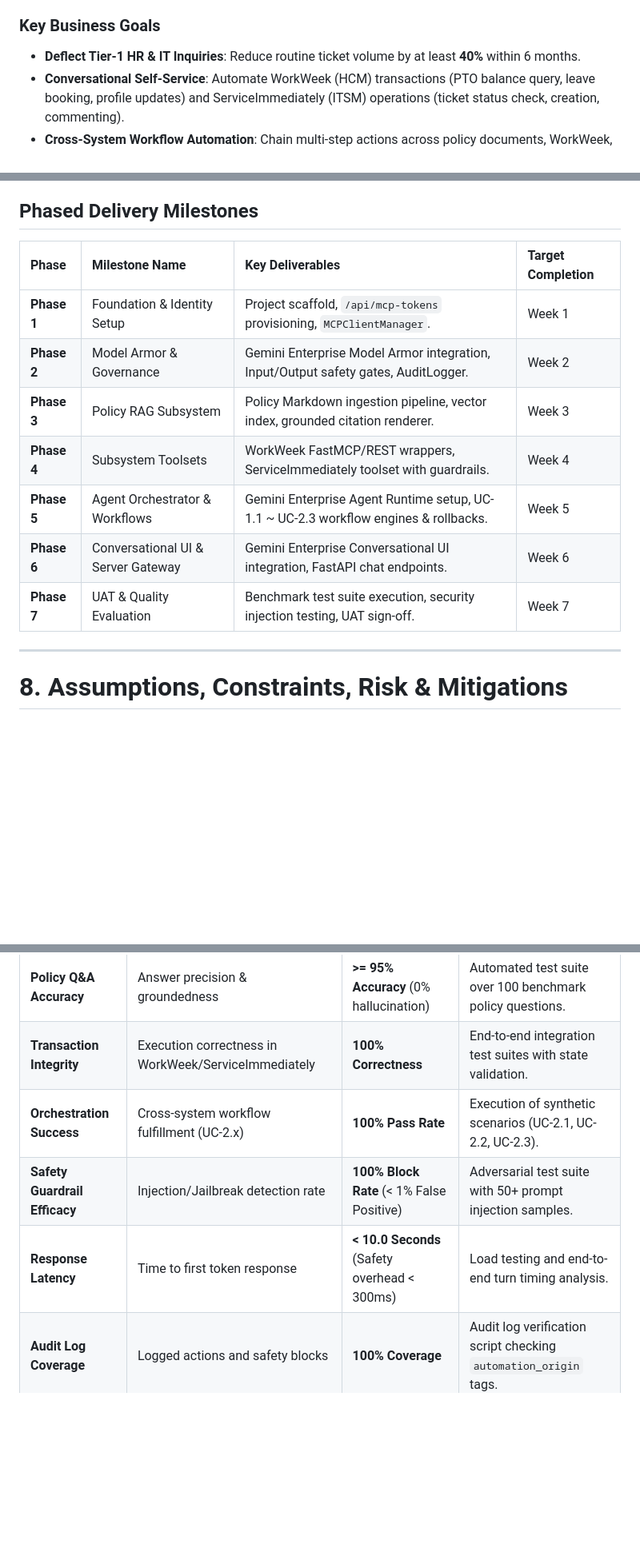
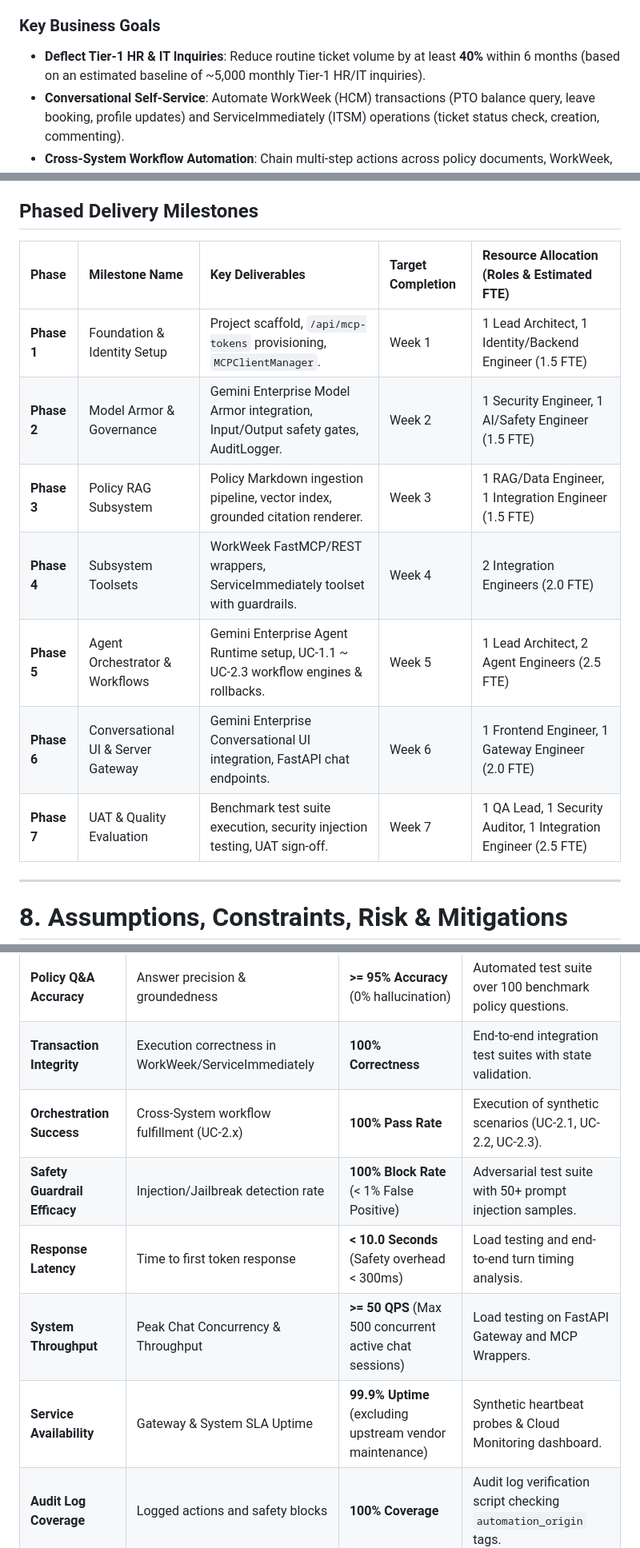
Before and after one commit to cosmos0703/kr-elevate-module3, a Markdown page: resources/Enterprise Agentic Solution Design Document - HR Agentic Solution (MVP 1).md, 3 parts joined by grey strips. Shown at 80% size. Rendered like a GitHub page; blank space fills up the shorter version.

```diff
--- a/resources/Enterprise Agentic Solution Design Document - HR Agentic Solution (MVP 1).md
+++ b/resources/Enterprise Agentic Solution Design Document - HR Agentic Solution (MVP 1).md
@@ -31,7 +31,7 @@ The **HR Agentic Solution (MVP 1)** is an enterprise-grade AI virtual assistant
 - **Data Governance & Security Risks**: Unregulated AI usage poses potential risks of Sensitive Personally Identifiable Information (SPII) leaks, prompt injections, and unverified transactional execution.
 
 ### Key Business Goals
-- **Deflect Tier-1 HR & IT Inquiries**: Reduce routine ticket volume by at least **40%** within 6 months.
+- **Deflect Tier-1 HR & IT Inquiries**: Reduce routine ticket volume by at least **40%** within 6 months (based on an estimated baseline of ~5,000 monthly Tier-1 HR/IT inquiries).
 - **Conversational Self-Service**: Automate WorkWeek (HCM) transactions (PTO balance query, leave booking, profile updates) and ServiceImmediately (ITSM) operations (ticket status check, creation, commenting).
 - **Cross-System Workflow Automation**: Chain multi-step actions across policy documents, WorkWeek, and ServiceImmediately.
 - **Zero-Trust Enterprise Governance**: Guarantee **100% auditability** and enforce **0% data leakage** or unauthorized cross-user data access.
@@ -233,15 +287,15 @@ sequenceDiagram
 
 ## **Phased Delivery Milestones**
 
-| Phase | Milestone Name | Key Deliverables | Target Completion |
-| :---- | :---- | :---- | :---- |
-| **Phase 1** | Foundation & Identity Setup | Project scaffold, `/api/mcp-tokens` provisioning, `MCPClientManager`. | Week 1 |
-| **Phase 2** | Model Armor & Governance | Gemini Enterprise Model Armor integration, Input/Output safety gates, AuditLogger. | Week 2 |
-| **Phase 3** | Policy RAG Subsystem | Policy Markdown ingestion pipeline, vector index, grounded citation renderer. | Week 3 |
-| **Phase 4** | Subsystem Toolsets | WorkWeek FastMCP/REST wrappers, ServiceImmediately toolset with guardrails. | Week 4 |
-| **Phase 5** | Agent Orchestrator & Workflows | Gemini Enterprise Agent Runtime setup, UC-1.1 ~ UC-2.3 workflow engines & rollbacks. | Week 5 |
-| **Phase 6** | Conversational UI & Server Gateway | Gemini Enterprise Conversational UI integration, FastAPI chat endpoints. | Week 6 |
-| **Phase 7** | UAT & Quality Evaluation | Benchmark test suite execution, security injection testing, UAT sign-off. | Week 7 |
+| Phase | Milestone Name | Key Deliverables | Target Completion | Resource Allocation (Roles & Estimated FTE) |
+| :---- | :---- | :---- | :---- | :---- |
+| **Phase 1** | Foundation & Identity Setup | Project scaffold, `/api/mcp-tokens` provisioning, `MCPClientManager`. | Week 1 | 1 Lead Architect, 1 Identity/Backend Engineer (1.5 FTE) |
+| **Phase 2** | Model Armor & Governance | Gemini Enterprise Model Armor integration, Input/Output safety gates, AuditLogger. | Week 2 | 1 Security Engineer, 1 AI/Safety Engineer (1.5 FTE) |
+| **Phase 3** | Policy RAG Subsystem | Policy Markdown ingestion pipeline, vector index, grounded citation renderer. | Week 3 | 1 RAG/Data Engineer, 1 Integration Engineer (1.5 FTE) |
+| **Phase 4** | Subsystem Toolsets | WorkWeek FastMCP/REST wrappers, ServiceImmediately toolset with guardrails. | Week 4 | 2 Integration Engineers (2.0 FTE) |
+| **Phase 5** | Agent Orchestrator & Workflows | Gemini Enterprise Agent Runtime setup, UC-1.1 ~ UC-2.3 workflow engines & rollbacks. | Week 5 | 1 Lead Architect, 2 Agent Engineers (2.5 FTE) |
+| **Phase 6** | Conversational UI & Server Gateway | Gemini Enterprise Conversational UI integration, FastAPI chat endpoints. | Week 6 | 1 Frontend Engineer, 1 Gateway Engineer (2.0 FTE) |
+| **Phase 7** | UAT & Quality Evaluation | Benchmark test suite execution, security injection testing, UAT sign-off. | Week 7 | 1 QA Lead, 1 Security Auditor, 1 Integration Engineer (2.5 FTE) |
 
 ---
 
@@ -273,9 +327,11 @@ The solution must meet quantitative success criteria across defined evaluation b
 | :---- | :---- | :---- | :---- |
 | **Policy Q&A Accuracy** | Answer precision & groundedness | **>= 95% Accuracy** (0% hallucination) | Automated test suite over 100 benchmark policy questions. |
 | **Transaction Integrity** | Execution correctness in WorkWeek/ServiceImmediately | **100% Correctness** | End-to-end integration test suites with state validation. |
-| **Orchestration Success** | Cross-system workflow fulfillment (UC-2.x) | **100% Pass Rate** | Execution of synthetic scenarios (UC-2.1, UC-2.2, UC-2.3). |
+| **Orchestration Success** | Cross-System workflow fulfillment (UC-2.x) | **100% Pass Rate** | Execution of synthetic scenarios (UC-2.1, UC-2.2, UC-2.3). |
 | **Safety Guardrail Efficacy** | Injection/Jailbreak detection rate | **100% Block Rate** (< 1% False Positive) | Adversarial test suite with 50+ prompt injection samples. |
 | **Response Latency** | Time to first token response | **< 10.0 Seconds** (Safety overhead < 300ms) | Load testing and end-to-end turn timing analysis. |
+| **System Throughput** | Peak Chat Concurrency & Throughput | **>= 50 QPS** (Max 500 concurrent active chat sessions) | Load testing on FastAPI Gateway and MCP Wrappers. |
+| **Service Availability** | Gateway & System SLA Uptime | **99.9% Uptime** (excluding upstream vendor maintenance) | Synthetic heartbeat probes & Cloud Monitoring dashboard. |
 | **Audit Log Coverage** | Logged actions and safety blocks | **100% Coverage** | Audit log verification script checking `automation_origin` tags. |
 
 ---
```
Also changed, not shown: other parts of resources/Enterprise Agentic Solution Design Document - HR Agentic Solution (MVP 1).md (+55 -1 lines).
